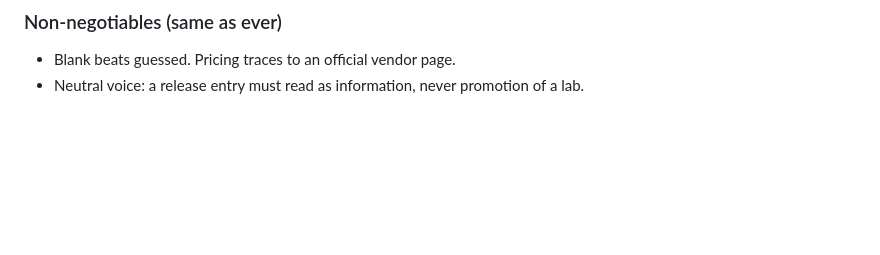
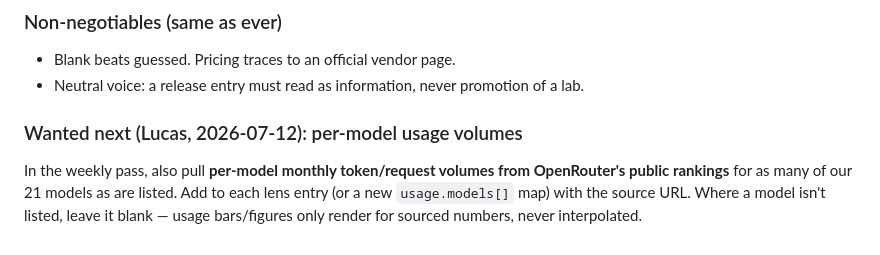
Before and after one commit to lucascashwell3-ai/modelproof, a Markdown page: scripts/refresh.md, the part around the change. Drawn GitHub-style; blank space fills up the shorter version.

Commit message:
runbook: add per-model usage volumes (OpenRouter) to the weekly data pass
Co-Authored-By: Claude Fable 5 <noreply@anthropic.com>

```diff
--- a/scripts/refresh.md
+++ b/scripts/refresh.md
@@ -129,3 +129,9 @@ Run the fan-out refresh prompt above (regenerates the whole file, then adversari
 ### Non-negotiables (same as ever)
 - Blank beats guessed. Pricing traces to an official vendor page.
 - Neutral voice: a release entry must read as information, never promotion of a lab.
+
+### Wanted next (Lucas, 2026-07-12): per-model usage volumes
+In the weekly pass, also pull **per-model monthly token/request volumes from OpenRouter's
+public rankings** for as many of our 21 models as are listed. Add to each lens entry (or a
+new `usage.models[]` map) with the source URL. Where a model isn't listed, leave it blank —
+usage bars/figures only render for sourced numbers, never interpolated.
```
